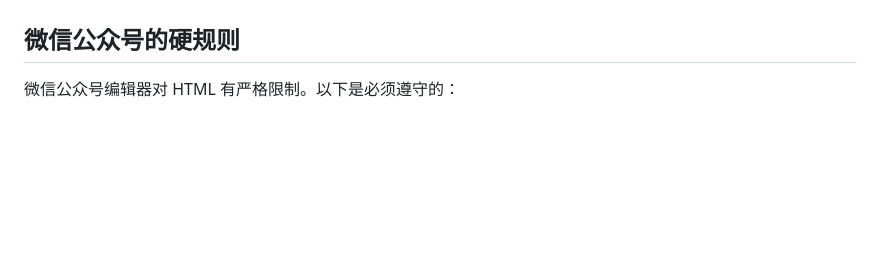
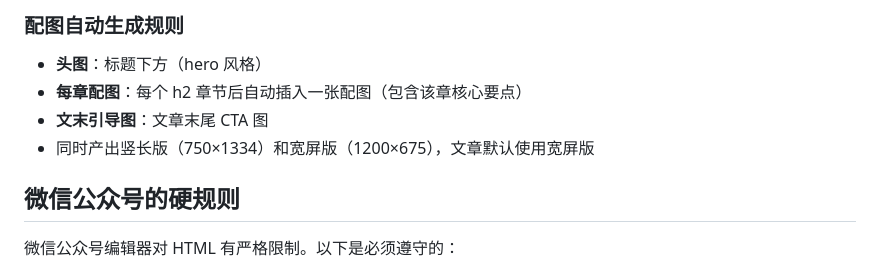
Before and after one commit to konglong87/methodology-skills, a Markdown page: skills/wechat-article-writer/SKILL.md, the part around one of its changes. GitHub-like rendering; blank space fills up the shorter version.

```diff
--- a/skills/wechat-article-writer/SKILL.md
+++ b/skills/wechat-article-writer/SKILL.md
@@ -31,3 +89,9 @@ node wechat-md2html.js article.md -o article.html
+### 配图自动生成规则
+
+- **头图**：标题下方（hero 风格）
+- **每章配图**：每个 h2 章节后自动插入一张配图（包含该章核心要点）
+- **文末引导图**：文章末尾 CTA 图
+- 同时产出竖长版（750×1334）和宽屏版（1200×675），文章默认使用宽屏版
 
 ## 微信公众号的硬规则
 
```
Also changed, not shown: other parts of skills/wechat-article-writer/SKILL.md (+70 -12 lines).
